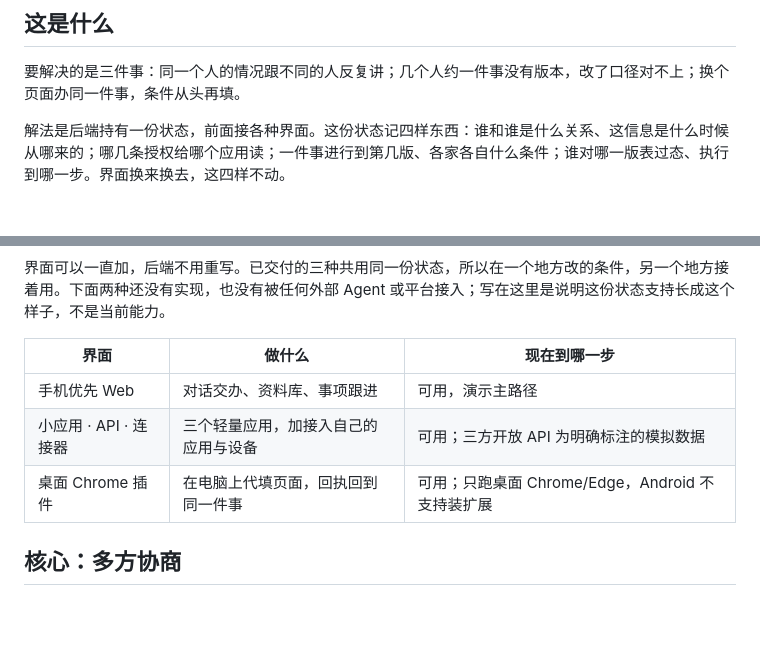
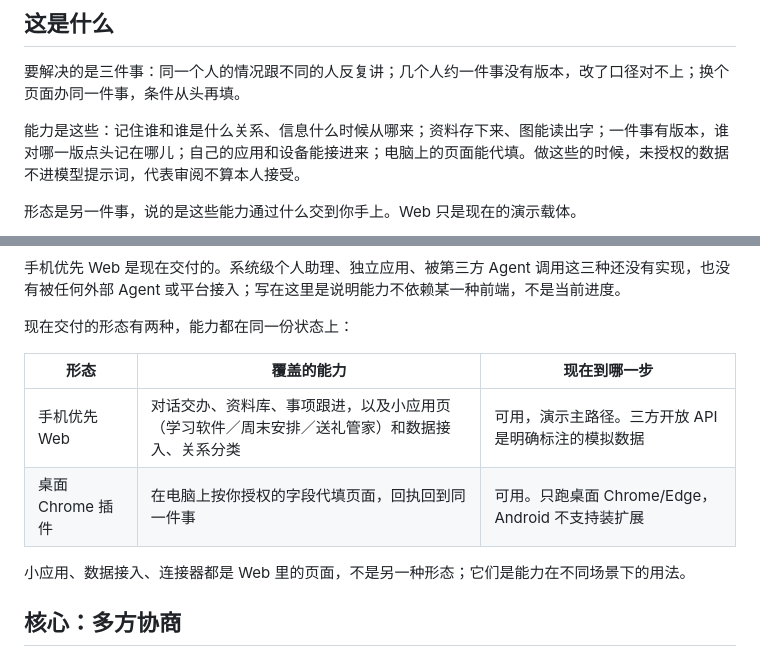
Before and after one commit to larisfavour-lang/personal-ai-hackathon, a Markdown page: README.md, 2 parts joined by grey strips. GitHub-like rendering; blank space fills up the shorter version.

````diff
--- a/README.md
+++ b/README.md
@@ -32,7 +32,9 @@
 
 要解决的是三件事：同一个人的情况跟不同的人反复讲；几个人约一件事没有版本，改了口径对不上；换个页面办同一件事，条件从头再填。
 
-解法是后端持有一份状态，前面接各种界面。这份状态记四样东西：谁和谁是什么关系、这信息是什么时候从哪来的；哪几条授权给哪个应用读；一件事进行到第几版、各家各自什么条件；谁对哪一版表过态、执行到哪一步。界面换来换去，这四样不动。
+能力是这些：记住谁和谁是什么关系、信息什么时候从哪来；资料存下来、图能读出字；一件事有版本，谁对哪一版点头记在哪儿；自己的应用和设备能接进来；电脑上的页面能代填。做这些的时候，未授权的数据不进模型提示词，代表审阅不算本人接受。
+
+形态是另一件事，说的是这些能力通过什么交到你手上。Web 只是现在的演示载体。
 
 ```mermaid
 %%{init: {"theme":"base","themeVariables":{"background":"#f7f6f3","mainBkg":"#eceae4","primaryColor":"#eceae4","primaryTextColor":"#20242b","primaryBorderColor":"#34463f","secondaryColor":"#eef1ee","secondaryBorderColor":"#8a9a92","tertiaryColor":"#f7f6f3","tertiaryBorderColor":"#d9d6cf","lineColor":"#5b6068","textColor":"#20242b","fontFamily":"PingFang SC, Microsoft YaHei, sans-serif","fontSize":"15px","clusterBkg":"#f7f6f3","clusterBorder":"#d9d6cf","edgeLabelBackground":"#f7f6f3","nodeBorder":"#34463f","actorBkg":"#eceae4","actorBorder":"#34463f","actorTextColor":"#20242b","signalColor":"#5b6068","signalTextColor":"#20242b","noteBkgColor":"#eef1ee","noteTextColor":"#20242b","noteBorderColor":"#8a9a92","labelBoxBkgColor":"#eceae4","labelBoxBorderColor":"#34463f","labelTextColor":"#20242b","sequenceNumberColor":"#f7f6f3","activationBkgColor":"#eef1ee","activationBorderColor":"#8a9a92"}}}%%
@@ -54,12 +54,15 @@ flowchart TB
 ```
 
-界面可以一直加，后端不用重写。已交付的三种共用同一份状态，所以在一个地方改的条件，另一个地方接着用。下面两种还没有实现，也没有被任何外部 Agent 或平台接入；写在这里是说明这份状态支持长成这个样子，不是当前能力。
+手机优先 Web 是现在交付的。系统级个人助理、独立应用、被第三方 Agent 调用这三种还没有实现，也没有被任何外部 Agent 或平台接入；写在这里是说明能力不依赖某一种前端，不是当前进度。
 
-| 界面 | 做什么 | 现在到哪一步 |
+现在交付的形态有两种，能力都在同一份状态上：
+
+| 形态 | 覆盖的能力 | 现在到哪一步 |
 |---|---|---|
-| 手机优先 Web | 对话交办、资料库、事项跟进 | 可用，演示主路径 |
-| 小应用 · API · 连接器 | 三个轻量应用，加接入自己的应用与设备 | 可用；三方开放 API 为明确标注的模拟数据 |
-| 桌面 Chrome 插件 | 在电脑上代填页面，回执回到同一件事 | 可用；只跑桌面 Chrome/Edge，Android 不支持装扩展 |
+| 手机优先 Web | 对话交办、资料库、事项跟进，以及小应用页（学习软件／周末安排／送礼管家）和数据接入、关系分类 | 可用，演示主路径。三方开放 API 是明确标注的模拟数据 |
+| 桌面 Chrome 插件 | 在电脑上按你授权的字段代填页面，回执回到同一件事 | 可用。只跑桌面 Chrome/Edge，Android 不支持装扩展 |
+
+小应用、数据接入、连接器都是 Web 里的页面，不是另一种形态；它们是能力在不同场景下的用法。
 
 ## 核心：多方协商
 
````
Also changed, not shown: other parts of README.md (+10 -12 lines).
